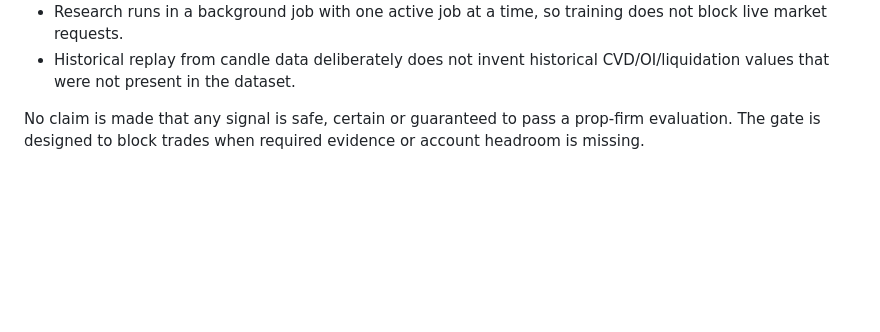
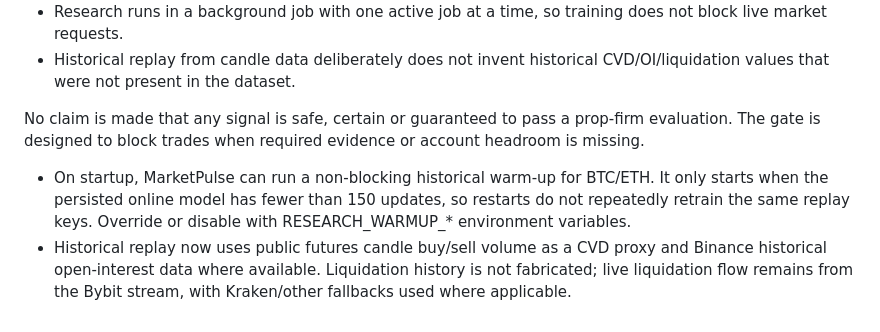
Before and after one commit to Dev06ai/marketpulse-os, a Markdown page: README.md, the part around the change. Drawn GitHub-style; blank space fills up the shorter version.

Commit message:
Document automatic research warmup and historical derivatives features

```diff
--- a/README.md
+++ b/README.md
@@ -76,3 +76,6 @@ Version 2.5 adds an owner-only command center with private analytics, live activ
 - Historical replay from candle data deliberately does not invent historical CVD/OI/liquidation values that were not present in the dataset.
 
 No claim is made that any signal is safe, certain or guaranteed to pass a prop-firm evaluation. The gate is designed to block trades when required evidence or account headroom is missing.
+
+- On startup, MarketPulse can run a non-blocking historical warm-up for BTC/ETH. It only starts when the persisted online model has fewer than 150 updates, so restarts do not repeatedly retrain the same replay keys. Override or disable with RESEARCH_WARMUP_* environment variables.
+- Historical replay now uses public futures candle buy/sell volume as a CVD proxy and Binance historical open-interest data where available. Liquidation history is not fabricated; live liquidation flow remains from the Bybit stream, with Kraken/other fallbacks used where applicable.
```
